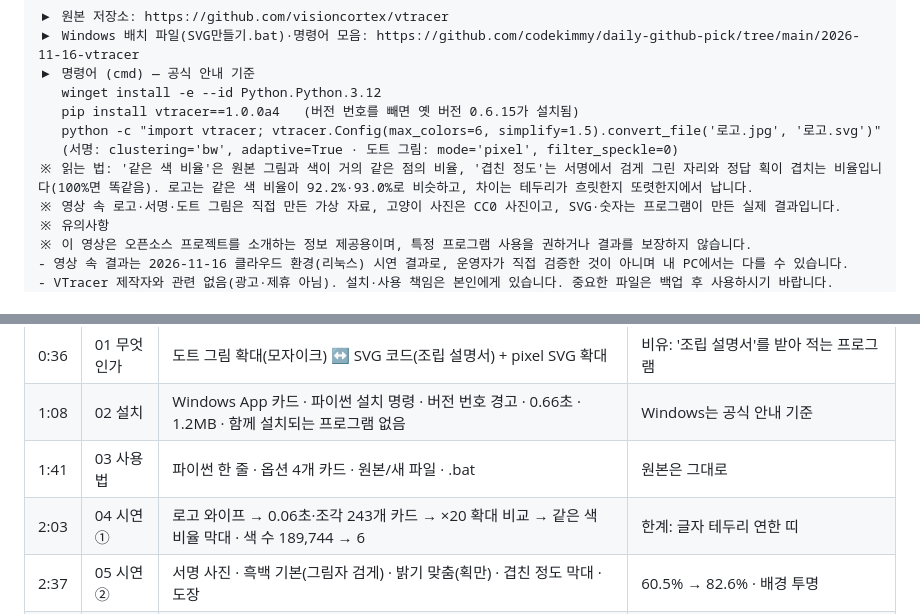
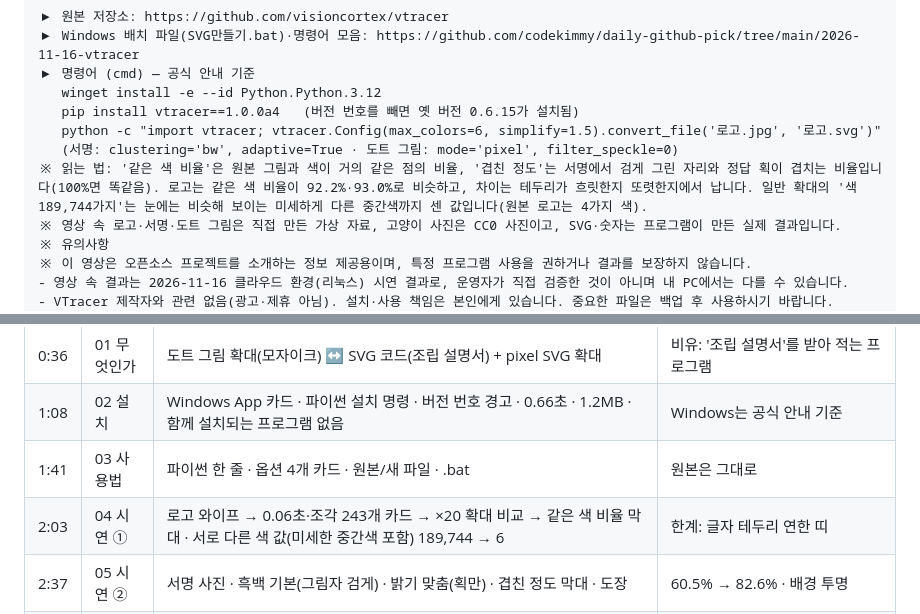
Before and after one commit to codekimmy/daily-github-pick, a Markdown page: 2026-11-16-vtracer/youtube-long.md, 2 parts joined by grey strips. Drawn GitHub-style.

```diff
--- a/2026-11-16-vtracer/youtube-long.md
+++ b/2026-11-16-vtracer/youtube-long.md
@@ -33,7 +33,7 @@
    pip install vtracer==1.0.0a4   (버전 번호를 빼면 옛 버전 0.6.15가 설치됨)
    python -c "import vtracer; vtracer.Config(max_colors=6, simplify=1.5).convert_file('로고.jpg', '로고.svg')"
    (서명: clustering='bw', adaptive=True · 도트 그림: mode='pixel', filter_speckle=0)
-※ 읽는 법: '같은 색 비율'은 원본 그림과 색이 거의 같은 점의 비율, '겹친 정도'는 서명에서 검게 그린 자리와 정답 획이 겹치는 비율입니다(100%면 똑같음). 로고는 같은 색 비율이 92.2%·93.0%로 비슷하고, 차이는 테두리가 흐릿한지 또렷한지에서 납니다.
+※ 읽는 법: '같은 색 비율'은 원본 그림과 색이 거의 같은 점의 비율, '겹친 정도'는 서명에서 검게 그린 자리와 정답 획이 겹치는 비율입니다(100%면 똑같음). 로고는 같은 색 비율이 92.2%·93.0%로 비슷하고, 차이는 테두리가 흐릿한지 또렷한지에서 납니다. 일반 확대의 '색 189,744가지'는 눈에는 비슷해 보이는 미세하게 다른 중간색까지 센 값입니다(원본 로고는 4가지 색).
 ※ 영상 속 로고·서명·도트 그림은 직접 만든 가상 자료, 고양이 사진은 CC0 사진이고, SVG·숫자는 프로그램이 만든 실제 결과입니다.
 ※ 유의사항
 ※ 이 영상은 오픈소스 프로젝트를 소개하는 정보 제공용이며, 특정 프로그램 사용을 권하거나 결과를 보장하지 않습니다.
@@ -70,7 +70,7 @@ VTracer, vtracer, SVG변환, 벡터변환, 그림SVG, 로고확대, 서명만들
 | 0:36 | 01 무엇인가 | 도트 그림 확대(모자이크) ↔ SVG 코드(조립 설명서) + pixel SVG 확대 | 비유: '조립 설명서'를 받아 적는 프로그램 |
 | 1:08 | 02 설치 | Windows App 카드 · 파이썬 설치 명령 · 버전 번호 경고 · 0.66초 · 1.2MB · 함께 설치되는 프로그램 없음 | Windows는 공식 안내 기준 |
 | 1:41 | 03 사용법 | 파이썬 한 줄 · 옵션 4개 카드 · 원본/새 파일 · .bat | 원본은 그대로 |
-| 2:03 | 04 시연 ① | 로고 와이프 → 0.06초·조각 243개 카드 → ×20 확대 비교 → 같은 색 비율 막대 · 색 수 189,744 → 6 | 한계: 글자 테두리 연한 띠 |
+| 2:03 | 04 시연 ① | 로고 와이프 → 0.06초·조각 243개 카드 → ×20 확대 비교 → 같은 색 비율 막대 · 서로 다른 색 값(미세한 중간색 포함) 189,744 → 6 | 한계: 글자 테두리 연한 띠 |
 | 2:37 | 05 시연 ② | 서명 사진 · 흑백 기본(그림자 검게) · 밝기 맞춤(획만) · 겹친 정도 막대 · 도장 | 60.5% → 82.6% · 배경 투명 |
 | 3:06 | 06 시연 ③ | 도트 그림 → 곡선 모드(칸 녹음) → 픽셀 조각 전환으로 pixel 모드 | 칸 모양 그대로 · 2.5KB |
 | 3:26 | 07 시연 ④ | 고양이 사진 + poster·max8·photo·watershed 5장 → 4000px 시간 | 기본 0.92초 · poster 109초 |
```
Also changed, not shown: 2026-11-16-vtracer/README.md (+1 -1 lines), 2026-11-16-vtracer/blog.md (+1 -1 lines), 2026-11-16-vtracer/media/로고확대비교.png, 6 other files.
